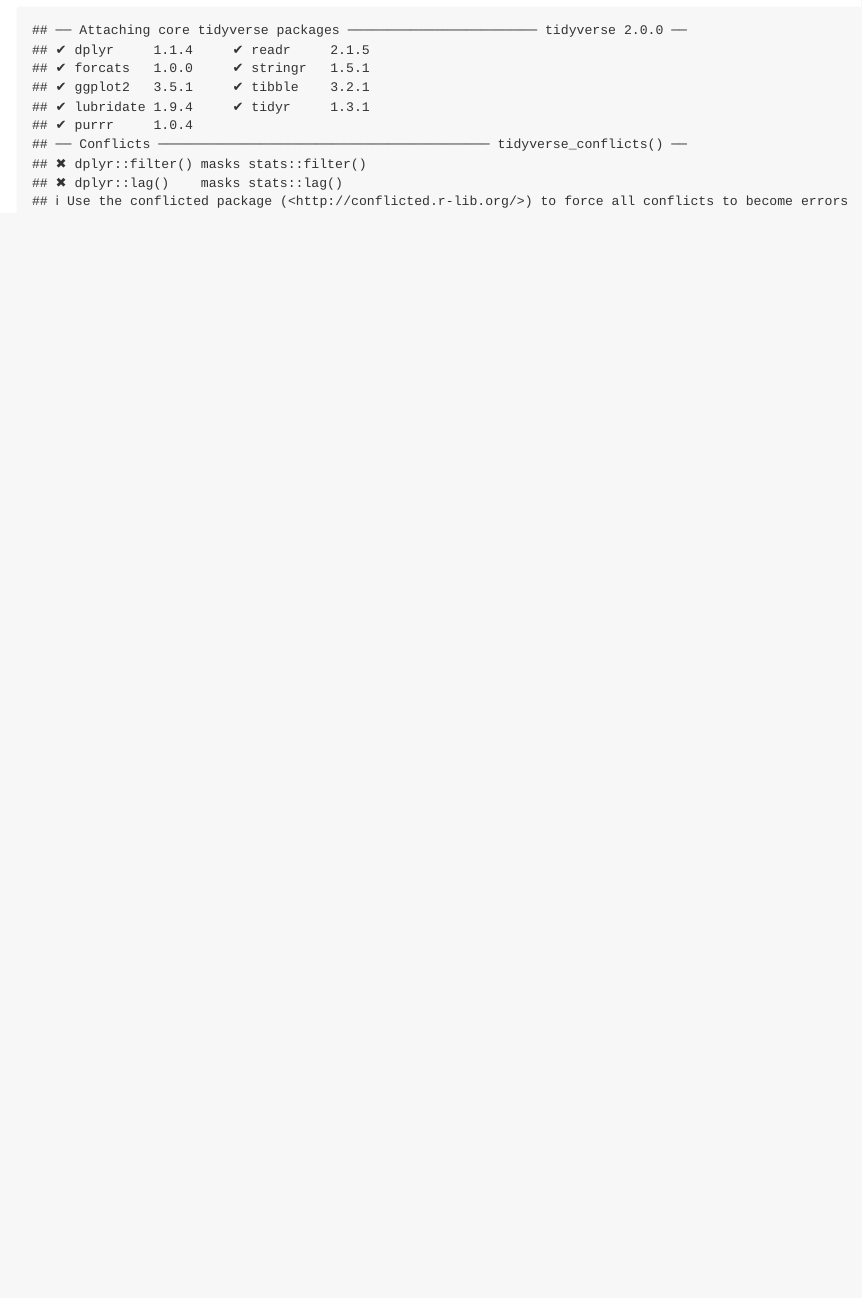
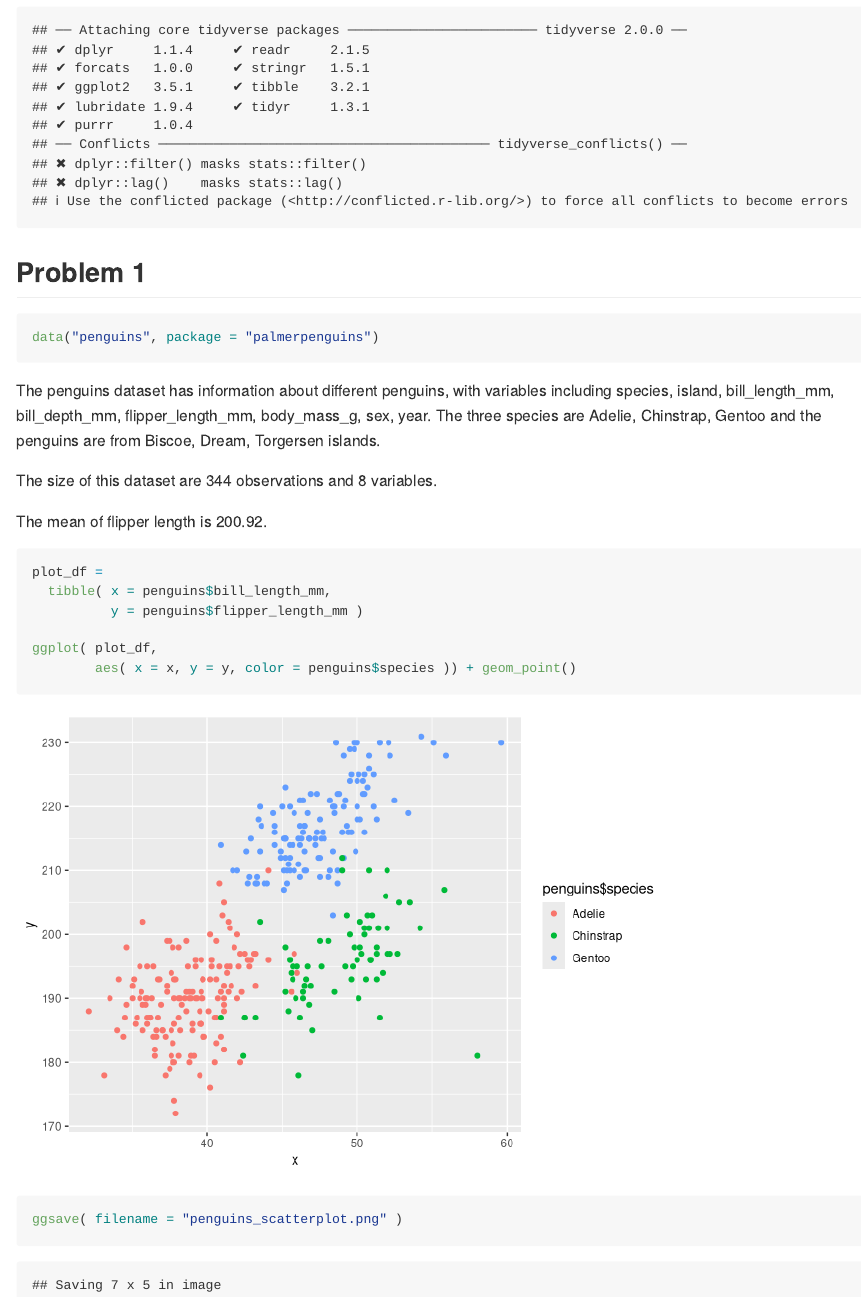
Before and after one commit to May-ria404/p8105_hw1_lm4199, an R Markdown document (p8105_hw1_lm4199.Rmd): the page in a window 1100 px wide, from 280 px down. Rendered offline with R 4.5, knitr and Pandoc, with nearby package versions.

Commit message:
complete problem 1 and ensure the plot displays in md

````diff
--- a/p8105_hw1_lm4199.Rmd
+++ b/p8105_hw1_lm4199.Rmd
@@ -10,3 +10,26 @@
 ```{r}
 library("tidyverse")
 ```
+
+## Problem 1
+
+```{r}
+data("penguins", package = "palmerpenguins")
+```
+
+The penguins dataset has information about different penguins, with variables including `r paste(names(penguins), collapse = ", ")`. The three species are `r paste(levels(penguins$species), collapse = ", ")` and the penguins are from `r paste(levels(penguins$island), collapse = ", ")` islands.
+
+The size of this dataset are `r nrow(penguins)` observations and `r ncol(penguins)` variables.
+
+The mean of flipper length is `r round(mean(penguins$flipper_length_mm, na.rm = TRUE), 2)`.
+
+```{r warning=FALSE}
+plot_df =
+  tibble( x = penguins$bill_length_mm,
+          y = penguins$flipper_length_mm )
+
+ggplot( plot_df,
+        aes( x = x, y = y, color = penguins$species )) + geom_point()
+
+ggsave( filename = "penguins_scatterplot.png" )
+```
````
Also changed, not shown: p8105_hw1_lm4199.md, p8105_hw1_lm4199_files/figure-gfm/unnamed-chunk-3-1.png (added), penguins_scatterplot.png (added).
